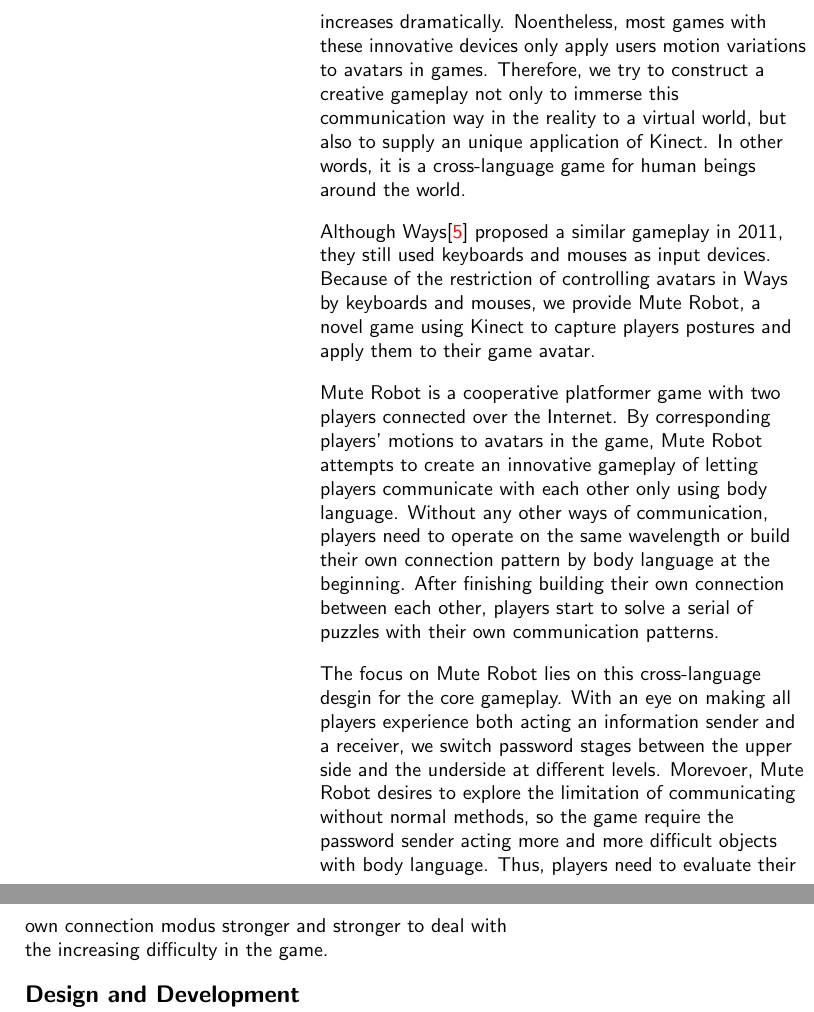
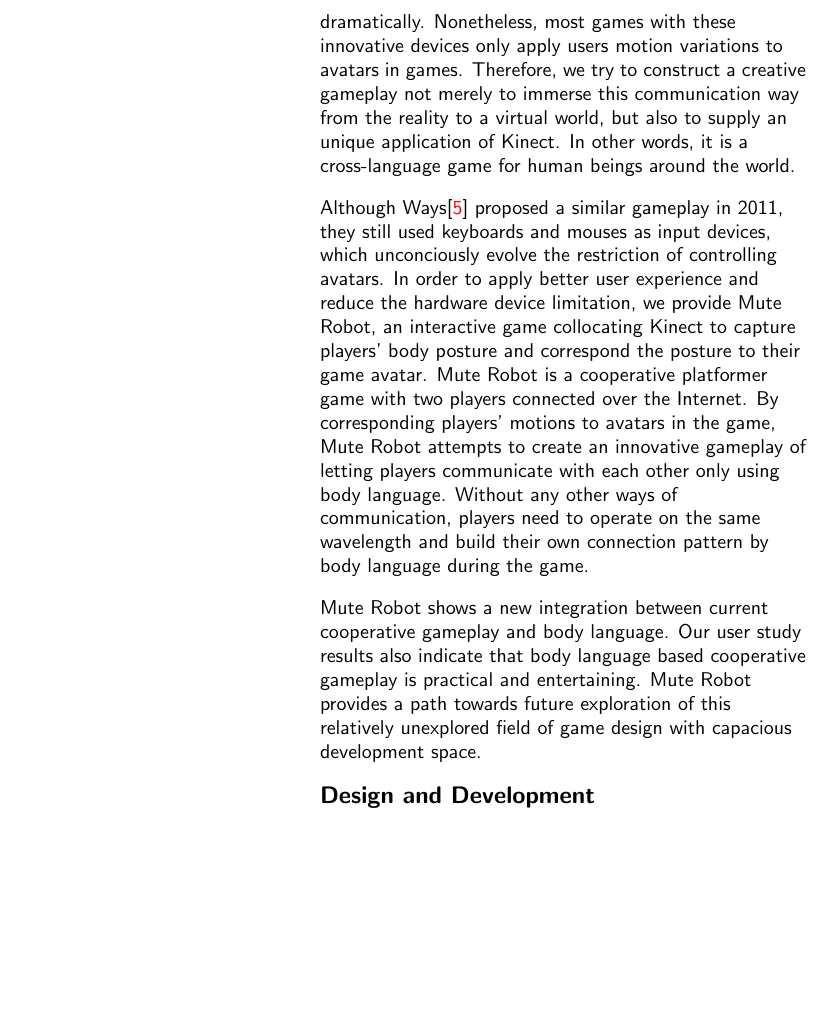
Before and after one commit to fineday32/CHI14SGC-MuteRobot, a LaTeX document (CHIext-template/chi14SGC-MuteRobot.tex): two parts of the columns of page 2 of 4 before the commit and part of one column of page 2 of 4 after it, the two joined at a grey line, cut so that both start at the same text, the shorter picture padded with empty space. Compiled offline with pdfLaTeX.

Commit message:
modify 'Introduction'

```diff
--- a/CHIext-template/chi14SGC-MuteRobot.tex
+++ b/CHIext-template/chi14SGC-MuteRobot.tex
@@ -127,24 +127,26 @@
 Furthermore, it is a common solution for human using body langauge to communicate with people from different regions.
 With the appearance of motion capture devices, the diversity of gameplay increases dramatically.
-Noentheless, most games with these innovative devices only apply users motion variations to avatars in games.
-Therefore, we try to construct a creative gameplay not only to immerse this communication way in the reality to a virtual world, but also to supply an unique application of Kinect.
+Nonetheless, most games with these innovative devices only apply users motion variations to avatars in games.
+Therefore, we try to construct a creative gameplay not merely to immerse this communication way from the reality to a virtual world, but also to supply an unique application of Kinect.
 In other words, it is a cross-language game for human beings around the world.
 
-Although Ways\cite{Ways} proposed a similar gameplay in 2011, they still used keyboards and mouses as input devices.
-Because of the restriction of controlling avatars in Ways by keyboards and mouses, we provide Mute Robot, a novel game using Kinect to capture players postures and apply them to their game avatar.
-
+Although Ways\cite{Ways} proposed a similar gameplay in 2011, they still used keyboards and mouses as input devices, which unconciously evolve the restriction of controlling avatars. In order to apply better user experience and reduce the hardware device limitation, we provide Mute Robot, an interactive game collocating Kinect to capture players' body posture and correspond the posture to their game avatar.
 Mute Robot is a cooperative platformer game with two players connected over the Internet.
 By corresponding players' motions to avatars in the game, Mute Robot attempts to create an innovative gameplay of letting players communicate with each other only using body language.
-Without any other ways of communication, players need to operate on the same wavelength or build their own connection pattern by body language at the beginning.
-After finishing building their own connection between each other, players start to solve a serial of puzzles with their own communication patterns.
+Without any other ways of communication, players need to operate on the same wavelength and build their own connection pattern by body language during the game.
+%at the beginning.
+%After finishing building their own connection between each other, players start to solve a serial of puzzles with their own communication patterns.
 %For example, in the first level, there is a door locked on the right side, players have to tread three buttons on the ground with the correct sequence to unlock the door.(fig. 2)
 %However, only the upper side player know the sequence, the underside player can trample those buttons, so they need to pass the right pattern with the communication method they built before.
 
-The focus on Mute Robot lies on this cross-language desgin for the core gameplay.
-With an eye on making all players experience both acting an information sender and a receiver, we switch password stages between the upper side and the underside at different levels.
-Morevoer, Mute Robot desires to explore the limitation of communicating without normal methods, so the game require the password sender acting more and more difficult objects with body language.
+%The focus on Mute Robot lies on this cooperative-without-speech desgin for the core gameplay.
+%With an eye on making all players experience both acting an puzzle-solving hints information sender and a receiver, we switch password stages between the upper side and the underside at different levels.
+%Morevoer, Mute Robot desires to explore the limitation of communicating without normal methods, so the game require the password sender acting more and more difficult objects with body language.
 %For example, in the second stage, there are a circle and a x on the first wheel and then three numbers on the second one. It increases the difficulty on the communication between the two players.(fig. 1)
-Thus, players need to evaluate their own connection modus stronger and stronger to deal with the increasing difficulty in the game.
+%Thus, players need to evaluate their own connection modus stronger and stronger to deal with the increasing difficulty in the game.
+
+Mute Robot shows a new integration between current cooperative gameplay and body language. Our user study results  also indicate that body language based cooperative gameplay is practical and entertaining. Mute Robot provides a path towards future exploration of this relatively unexplored field of game design with capacious development space.
+%Mute Robot shows a new integration between current cooperative gameplay and body language. After our user study, the results also indicate that body language based manner is utility to increase the entertainment and cooperation between players. In addtion, it constructs a new innovative gameplay style from time immemorial. Mute Robot provides a path towards future exploration of this relatively unexplored field of game design with capacious development space.
 
 
 
```
Also changed, not shown: CHIext-template/chi14SGC-MuteRobot.tex (14 more changed lines).
